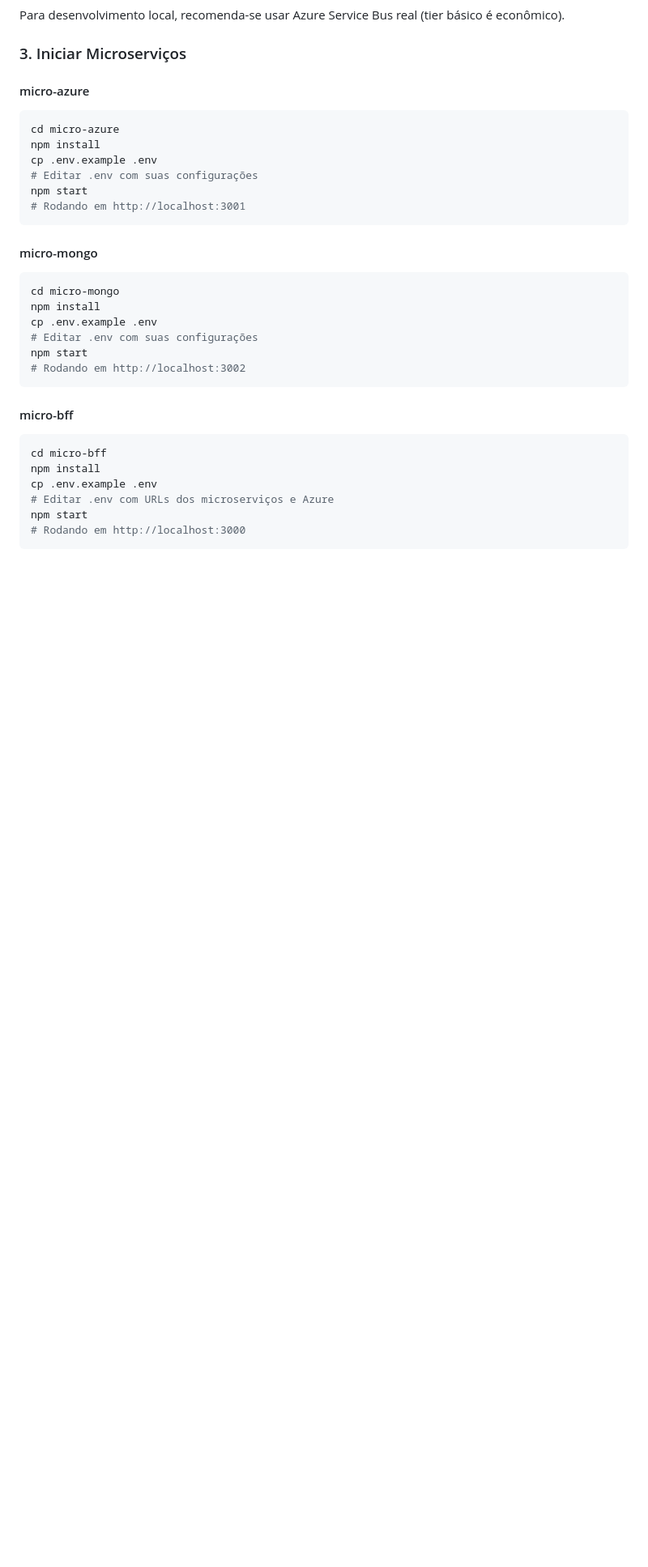
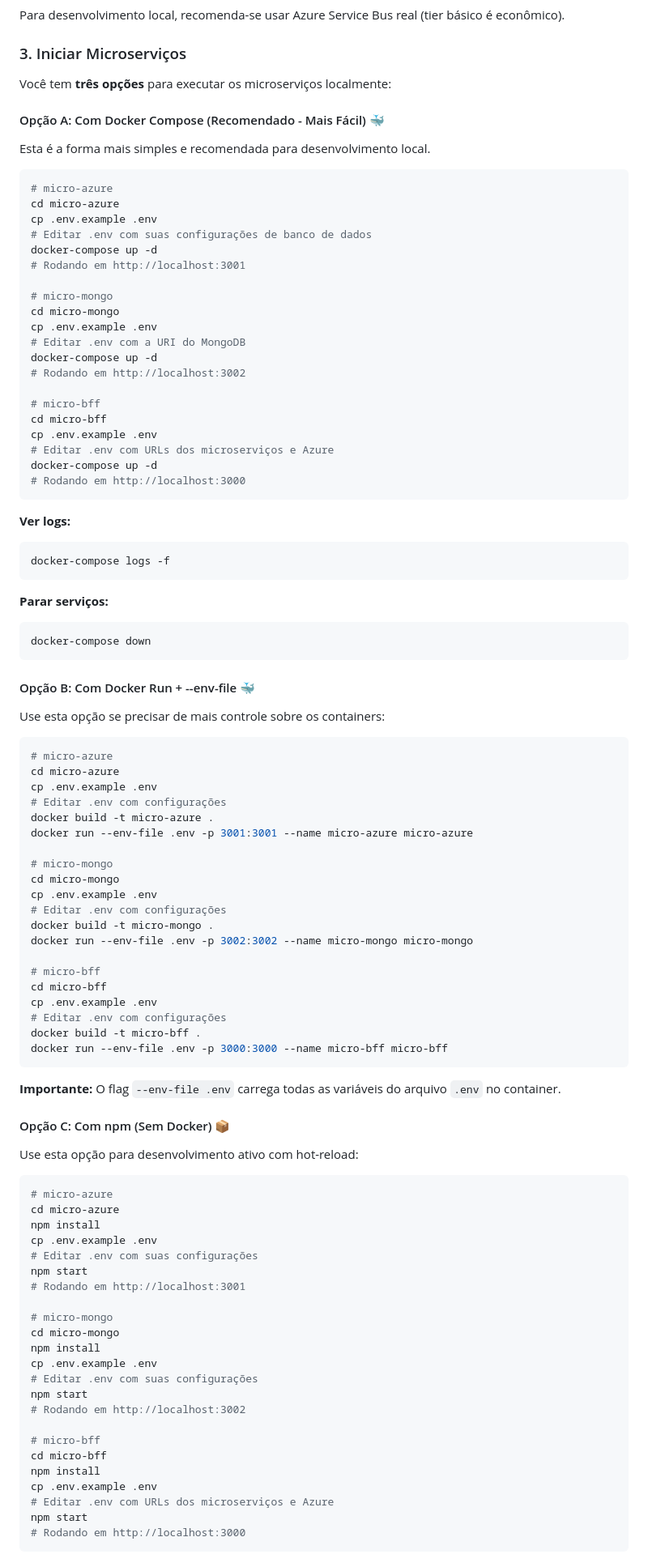
Before and after one commit to ViniciusVRodrigues/LevaJa, a Markdown page: readme.md, the part around one of its changes. Shown at 81% size. GitHub-like rendering; blank space fills up the shorter version.

````diff
--- a/readme.md
+++ b/readme.md
@@ -442,28 +442,96 @@ Para desenvolvimento local, recomenda-se usar Azure Service Bus real (tier bási
 
 ### 3. Iniciar Microserviços
 
-#### micro-azure
+Você tem **três opções** para executar os microserviços localmente:
+
+#### Opção A: Com Docker Compose (Recomendado - Mais Fácil) 🐳
+
+Esta é a forma mais simples e recomendada para desenvolvimento local.
+
 ```bash
+# micro-azure
+cd micro-azure
+cp .env.example .env
+# Editar .env com suas configurações de banco de dados
+docker-compose up -d
+# Rodando em http://localhost:3001
+
+# micro-mongo
+cd micro-mongo
+cp .env.example .env
+# Editar .env com a URI do MongoDB
+docker-compose up -d
+# Rodando em http://localhost:3002
+
+# micro-bff
+cd micro-bff
+cp .env.example .env
+# Editar .env com URLs dos microserviços e Azure
+docker-compose up -d
+# Rodando em http://localhost:3000
+```
+
+**Ver logs:**
+```bash
+docker-compose logs -f
+```
+
+**Parar serviços:**
+```bash
+docker-compose down
+```
+
+#### Opção B: Com Docker Run + --env-file 🐳
+
+Use esta opção se precisar de mais controle sobre os containers:
+
+```bash
+# micro-azure
+cd micro-azure
+cp .env.example .env
+# Editar .env com configurações
+docker build -t micro-azure .
+docker run --env-file .env -p 3001:3001 --name micro-azure micro-azure
+
+# micro-mongo
+cd micro-mongo
+cp .env.example .env
+# Editar .env com configurações
+docker build -t micro-mongo .
+docker run --env-file .env -p 3002:3002 --name micro-mongo micro-mongo
+
+# micro-bff
+cd micro-bff
+cp .env.example .env
+# Editar .env com configurações
+docker build -t micro-bff .
+docker run --env-file .env -p 3000:3000 --name micro-bff micro-bff
+```
+
+**Importante:** O flag `--env-file .env` carrega todas as variáveis do arquivo `.env` no container.
+
+#### Opção C: Com npm (Sem Docker) 📦
+
+Use esta opção para desenvolvimento ativo com hot-reload:
+
+```bash
+# micro-azure
 cd micro-azure
 npm install
 cp .env.example .env
 # Editar .env com suas configurações
 npm start
 # Rodando em http://localhost:3001
-```
 
-#### micro-mongo
-```bash
+# micro-mongo
 cd micro-mongo
 npm install
 cp .env.example .env
 # Editar .env com suas configurações
 npm start
 # Rodando em http://localhost:3002
-```
 
-#### micro-bff
-```bash
+# micro-bff
 cd micro-bff
 npm install
 cp .env.example .env
````
Also changed, not shown: other parts of readme.md (+45 -0 lines).
